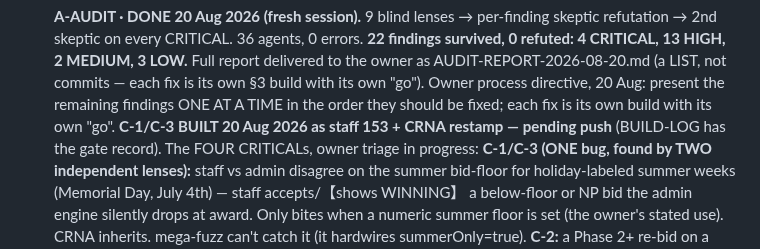
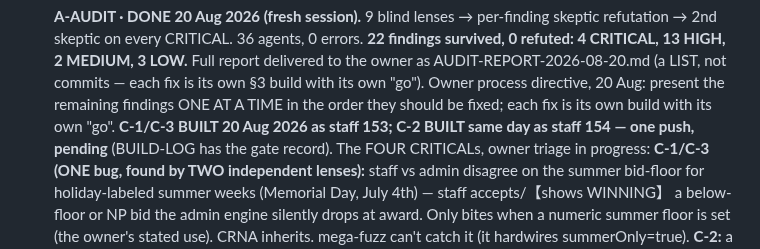
Before and after one commit to anesthesia-kp/anesthesia-kp.github.io, a Markdown page: TODO.md, the part around the change. GitHub-like rendering.

```diff
--- a/TODO.md
+++ b/TODO.md
@@ -84,7 +84,7 @@ Owner, 18 Aug 2026, at the close of the seven-build day, verbatim:
       the owner as AUDIT-REPORT-2026-08-20.md (a LIST, not commits — each fix is its own §3
       build with its own "go"). Owner process directive, 20 Aug: present the remaining findings ONE AT A TIME in
       the order they should be fixed; each fix is its own build with its own "go".
-      **C-1/C-3 BUILT 20 Aug 2026 as staff 153 + CRNA restamp — pending push** (BUILD-LOG
+      **C-1/C-3 BUILT 20 Aug 2026 as staff 153; C-2 BUILT same day as staff 154 — one push, pending** (BUILD-LOG
       has the gate record). The FOUR CRITICALs, owner triage in progress:
       **C-1/C-3 (ONE bug, found by TWO independent lenses):** staff vs admin disagree on the
       summer bid-floor for holiday-labeled summer weeks (Memorial Day, July 4th) — staff
```
